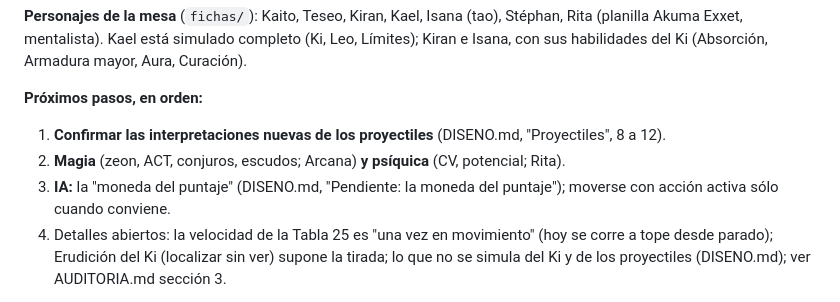
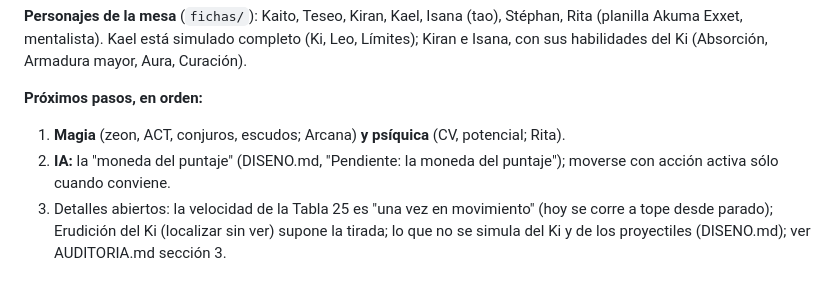
Before and after one commit to GaelZiade/anima-sim, a Markdown page: README.md, the part around the change. Drawn GitHub-style.

Commit message:
DISENO: interpretaciones 8 a 12 de proyectiles confirmadas
Co-Authored-By: Claude Opus 5.5 <noreply@anthropic.com>
Claude-Session: https://claude.ai/code/session_016ejhFE4tfbgwBY7aBsMPSE

```diff
--- a/README.md
+++ b/README.md
@@ -143,11 +143,10 @@ habilidades del Ki (Absorción, Armadura mayor, Aura, Curación).
 
 **Próximos pasos, en orden:**
 
-1. **Confirmar las interpretaciones nuevas de los proyectiles** (DISENO.md, "Proyectiles", 8 a 12).
-2. **Magia** (zeon, ACT, conjuros, escudos; Arcana) **y psíquica** (CV, potencial; Rita).
-3. **IA:** la "moneda del puntaje" (DISENO.md, "Pendiente: la moneda del puntaje"); moverse con
+1. **Magia** (zeon, ACT, conjuros, escudos; Arcana) **y psíquica** (CV, potencial; Rita).
+2. **IA:** la "moneda del puntaje" (DISENO.md, "Pendiente: la moneda del puntaje"); moverse con
    acción activa sólo cuando conviene.
-4. Detalles abiertos: la velocidad de la Tabla 25 es "una vez en movimiento" (hoy se corre a tope
+3. Detalles abiertos: la velocidad de la Tabla 25 es "una vez en movimiento" (hoy se corre a tope
    desde parado); Erudición del Ki (localizar sin ver) supone la tirada; lo que no se simula del Ki y
    de los proyectiles (DISENO.md); ver AUDITORIA.md sección 3.
 
```
Also changed, not shown: DISENO.md (+2 -1 lines).
